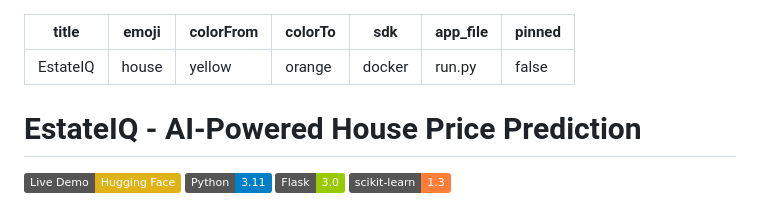
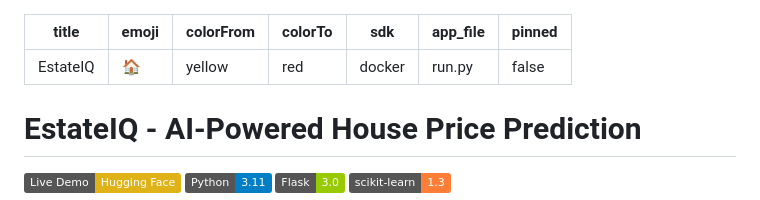
Before and after one commit to karishmaram-tech/EstateIQ, a Markdown page: README.md, the part around the change. Rendered like a GitHub page; badges without logos.

Commit message:
Fix Hugging Face metadata - valid emoji and color values

```diff
--- a/README.md
+++ b/README.md
@@ -1,12 +1,14 @@
 ---
 title: EstateIQ
-emoji: house
+emoji: 🏠
 colorFrom: yellow
-colorTo: orange
+colorTo: red
 sdk: docker
 app_file: run.py
 pinned: false
 ---
+
+
 
 # EstateIQ - AI-Powered House Price Prediction
 
```
